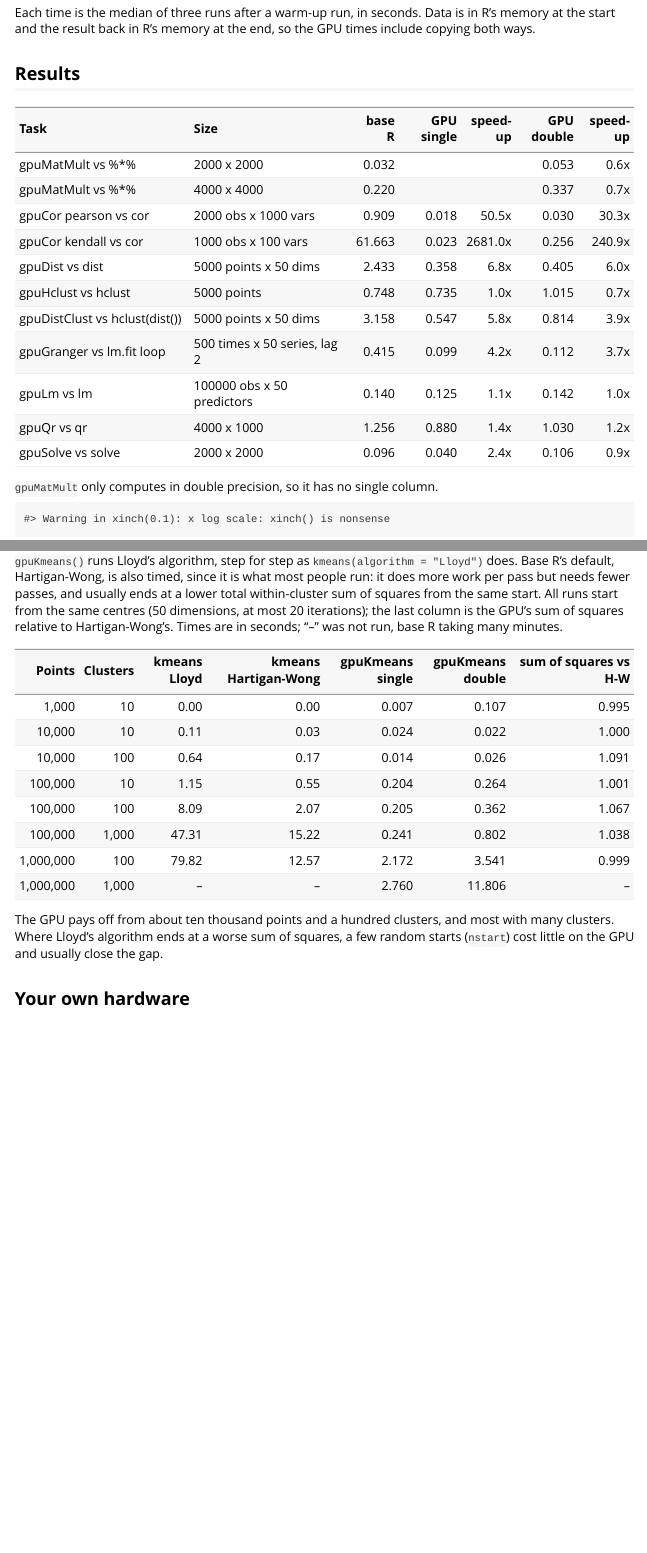
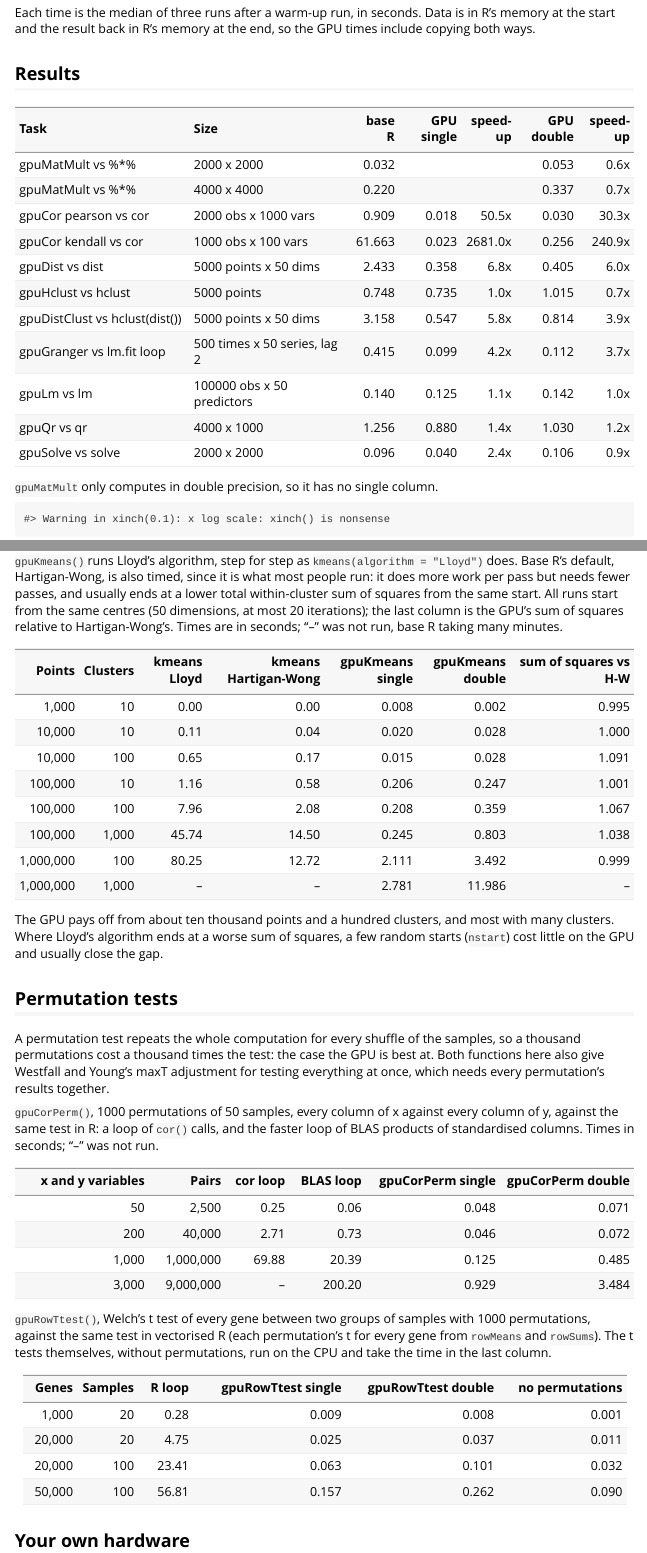
Before and after one commit to nullsatz/gputools, an R Markdown document (vignettes/benchmarks.Rmd): the page in a window 1100 px wide, from 550 px down, and a second part further down, joined at a grey line. Rendered offline with R 4.5, knitr and Pandoc, with nearby package versions.

Commit message:
Document the permutation tests; rerun benchmarks with both precisions warm
The benchmark scripts warmed up single precision only, so their first
double-precision timing included compiling the double kernels (0.1-0.2 s
at the smallest sizes). They now warm up both, and perm, rowtest,
kmeans and assoc were rerun; the vignette and README numbers are from
those runs. Vignette section on gpuCorPerm and gpuRowTtest; NEWS.

Co-Authored-By: Claude Opus 5.5 <noreply@anthropic.com>

````diff
--- a/vignettes/assoc.csv
+++ b/vignettes/assoc.csv
@@ -1,6 +1,6 @@
 "snps","genes","samples","covariates","found","foundMatrixEQTL","MatrixEQTL","single","double"
-2000,5000,500,5,147,147,0.391,0.0629999999999999,0.183
-10000,5000,500,5,540,540,0.871,0.0899999999999999,0.226
-10000,20000,500,5,2194,2194,2.617,0.176,0.635
-50000,20000,500,5,10286,10286,11.212,0.468999999999999,NA
-2e+05,20000,500,5,40351,NA,NA,1.187,NA
+2000,5000,500,5,147,147,0.354,0.0459999999999999,0.0850000000000002
+10000,5000,500,5,540,540,0.741,0.0689999999999997,0.204
+10000,20000,500,5,2194,2194,2.308,0.135,0.585
+50000,20000,500,5,10286,10286,11.005,0.369,NA
+2e+05,20000,500,5,40351,NA,NA,1.202,NA
--- a/vignettes/benchmarks.Rmd
+++ b/vignettes/benchmarks.Rmd
@@ -271,6 +271,50 @@ and most with many clusters. Where Lloyd's algorithm ends at a worse
 sum of squares, a few random starts (`nstart`) cost little on the GPU and
 usually close the gap.
 
+## Permutation tests
+
+```{r perm-data, include = FALSE}
+pm <- read.csv("perm.csv")
+rt <- read.csv("rowtest.csv")
+s3 <- function(v) ifelse(is.na(v), "--", formatC(v, format = "f", digits = 3))
+s2 <- function(v) ifelse(is.na(v), "--", formatC(v, format = "f", digits = 2))
+```
+
+A permutation test repeats the whole computation for every shuffle of
+the samples, so a thousand permutations cost a thousand times the test:
+the case the GPU is best at. Both functions here also give Westfall and
+Young's maxT adjustment for testing everything at once, which needs every
+permutation's results together.
+
+`gpuCorPerm()`, `r pm$permutations[1]` permutations of
+`r pm$rows[1]` samples, every column of x against every column of y,
+against the same test in R: a loop of `cor()` calls, and the faster loop of
+BLAS products of standardised columns. Times in seconds; "--" was not run.
+
+```{r perm-table, echo = FALSE}
+knitr::kable(data.frame(
+  `x and y variables` = format(pm$variables, big.mark = ","),
+  Pairs = format(pm$variables^2, big.mark = ",", scientific = FALSE),
+  `cor loop` = s2(pm$corLoop), `BLAS loop` = s2(pm$blasLoop),
+  `gpuCorPerm single` = s3(pm$single), `gpuCorPerm double` = s3(pm$double),
+  check.names = FALSE), align = "rrrrrr")
+```
+
+`gpuRowTtest()`, Welch's t test of every gene between two groups of
+samples with `r rt$permutations[1]` permutations, against the same test in
+vectorised R (each permutation's t for every gene from `rowMeans` and
+`rowSums`). The t tests themselves, without permutations, run on the CPU
+and take the time in the last column.
+
+```{r rowtest-table, echo = FALSE}
+knitr::kable(data.frame(
+  Genes = format(rt$genes, big.mark = ","), Samples = rt$samples,
+  `R loop` = s2(rt$cpu), `gpuRowTtest single` = s3(rt$single),
+  `gpuRowTtest double` = s3(rt$double),
+  `no permutations` = s3(rt$noPermutations),
+  check.names = FALSE), align = "rrrrrr")
+```
+
 ## Your own hardware
 
 To measure your own machine, run from a checkout of the source repository
--- a/vignettes/kmeans.csv
+++ b/vignettes/kmeans.csv
@@ -1,9 +1,9 @@
 "points","clusters","dimensions","lloyd","hartiganWong","single","double","iterations","wssLloyd","wssHW","wssGpu"
-1000,10,50,0.003,0.004,0.00700000000000001,0.107,4,154477.211427059,155199.981165453,154477.211427059
-10000,10,50,0.109,0.0349999999999999,0.024,0.022,21,1354504.62955927,1354415.16635632,1354504.62955932
-10000,100,50,0.642,0.175,0.014,0.026,16,1031450.52828485,945315.19703405,1031450.5282849
-1e+05,10,50,1.153,0.548,0.204,0.264,21,13056156.1923367,13048945.0527286,13056149.8990272
-1e+05,100,50,8.088,2.071,0.205,0.362,21,9539596.06586341,8944637.66094826,9539596.2014152
-1e+05,1000,50,47.308,15.225,0.241,0.802,12,10149505.1680683,9773794.00152209,10149505.1680683
-1e+06,100,50,79.821,12.571,2.172,3.541,21,124232359.219019,124358431.277479,124232380.874179
-1e+06,1000,50,NA,NA,2.75999999999999,11.806,21,NA,NA,103623571.901183
+1000,10,50,0.003,0.003,0.00800000000000001,0.002,4,154477.211427059,155199.981165453,154477.211427059
+10000,10,50,0.111,0.036,0.02,0.028,21,1354504.62955927,1354415.16635632,1354504.62955932
+10000,100,50,0.645,0.17,0.0150000000000001,0.028,16,1031450.52828485,945315.19703405,1031450.5282849
+1e+05,10,50,1.156,0.576,0.206,0.247,21,13056156.1923367,13048945.0527286,13056149.8990272
+1e+05,100,50,7.961,2.077,0.208,0.359000000000001,21,9539596.06586341,8944637.66094826,9539596.2014152
+1e+05,1000,50,45.743,14.501,0.245000000000001,0.803000000000001,12,10149505.1680683,9773794.00152209,10149505.1680683
+1e+06,100,50,80.249,12.725,2.111,3.492,21,124232359.219019,124358431.277479,124232380.874179
+1e+06,1000,50,NA,NA,2.78100000000001,11.986,21,NA,NA,103623571.901183
--- /dev/null
+++ b/vignettes/perm.csv
@@ -0,0 +1,5 @@
+"variables","rows","permutations","corLoop","blasLoop","single","double"
+50,50,1000,0.247,0.0580000000000001,0.0479999999999999,0.071
+200,50,1000,2.709,0.73,0.046,0.0720000000000001
+1000,50,1000,69.884,20.395,0.125,0.485
+3000,50,1000,NA,200.202,0.929000000000002,3.48399999999999
--- /dev/null
+++ b/vignettes/rowtest.csv
@@ -0,0 +1,5 @@
+"genes","samples","permutations","cpu","single","double","noPermutations"
+1000,20,1000,0.284,0.00900000000000001,0.00800000000000001,0.001
+20000,20,1000,4.754,0.0249999999999999,0.0369999999999999,0.0110000000000001
+20000,100,1000,23.413,0.0630000000000006,0.101,0.032
+50000,100,1000,56.807,0.157,0.262,0.0900000000000034
````
Also changed, not shown: NEWS.md (+7 -0 lines), bench/assoc.R (+2 -1 lines), bench/kmeans.R (+2 -1 lines), bench/perm.R (+2 -1 lines), bench/rowtest.R (+2 -1 lines), README.md.
